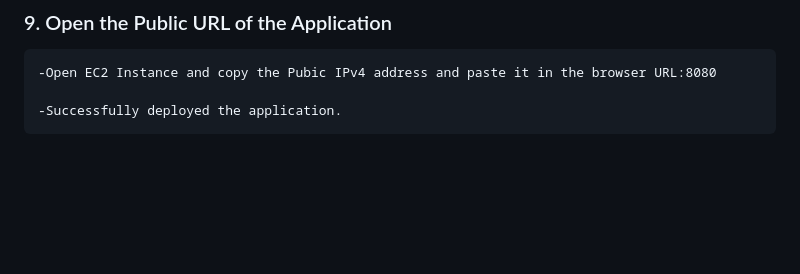
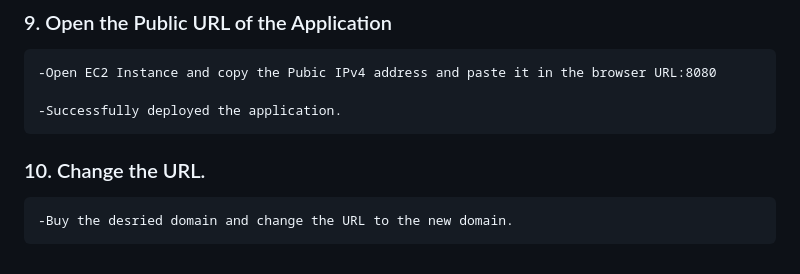
Before and after one commit to paragj30/red_wine_quality_prediction, a Markdown page: README.md, the part around the change. GitHub-like rendering; blank space fills up the shorter version.

```diff
--- a/README.md
+++ b/README.md
@@ -183,3 +183,8 @@ Open the local host i.e., 0.0.0.0:8080
     -Open EC2 Instance and copy the Pubic IPv4 address and paste it in the browser URL:8080
 
     -Successfully deployed the application.
+
+
+### 10. Change the URL.
+
+    -Buy the desried domain and change the URL to the new domain.
```
